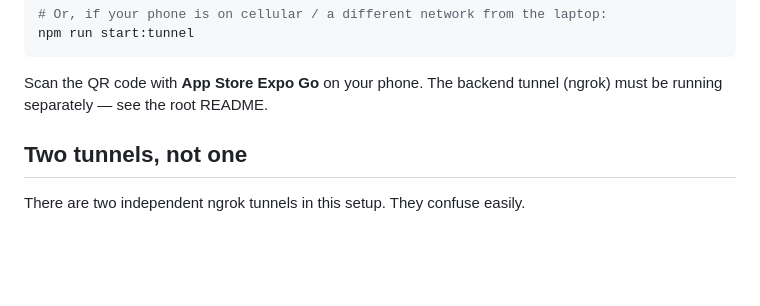
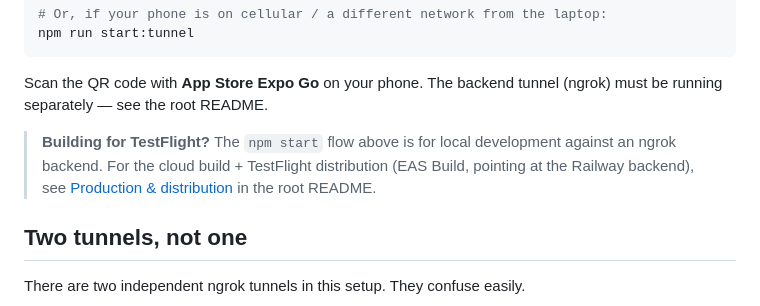
Before and after one commit to pjmeijer/classroom-log, a Markdown page: mobile/README.md, the part around the change. GitHub-like rendering; blank space fills up the shorter version.

Commit message:
docs(mobile): cross-link to root README Production & distribution section
Points readers from the local-dev (ngrok) run instructions to the
EAS Build / TestFlight / Railway distribution docs in the root README.

Co-Authored-By: Claude Opus 4.8 (1M context) <noreply@anthropic.com>

````diff
--- a/mobile/README.md
+++ b/mobile/README.md
@@ -22,6 +22,12 @@ npm run start:tunnel
 ```
 
 Scan the QR code with **App Store Expo Go** on your phone. The backend tunnel (ngrok) must be running separately — see the root README.
+
+> **Building for TestFlight?** The `npm start` flow above is for local
+> development against an ngrok backend. For the cloud build + TestFlight
+> distribution (EAS Build, pointing at the Railway backend), see
+> [Production & distribution](../README.md#production--distribution) in the
+> root README.
 
 ## Two tunnels, not one
 
````
